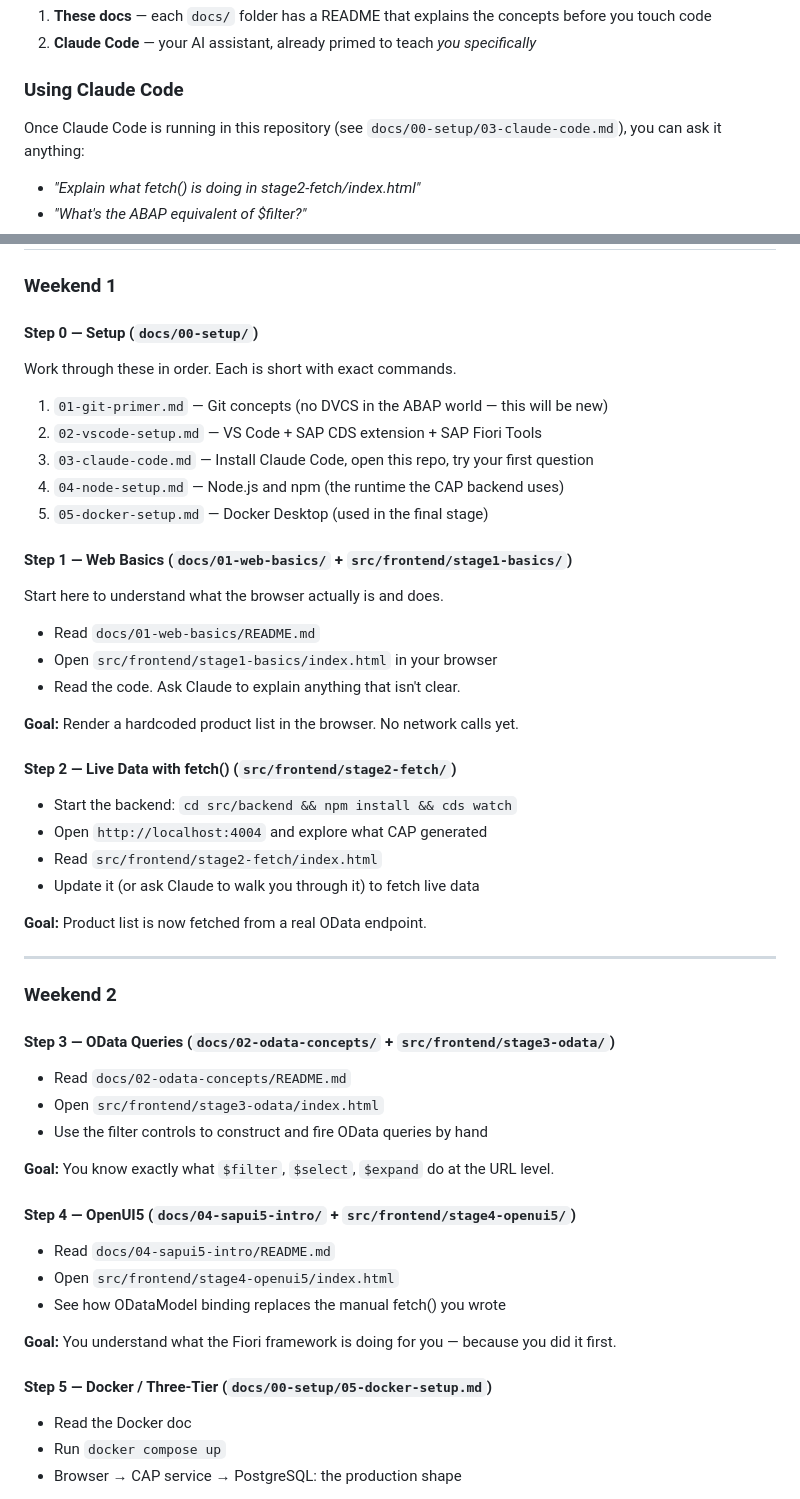
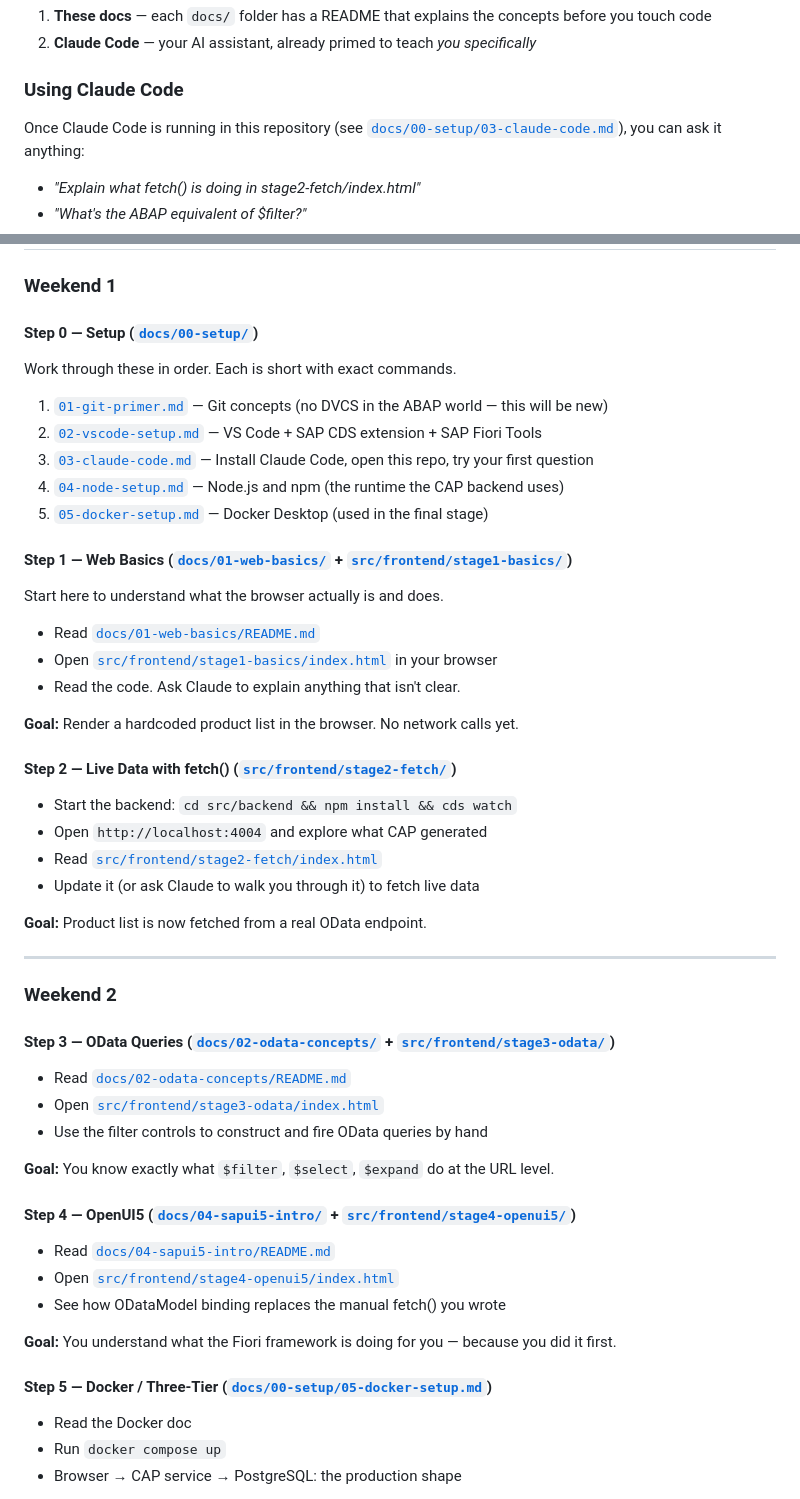
Before and after one commit to sixtymage/learn-web-odata, a Markdown page: LEARNING.md, 2 parts joined by grey strips. GitHub-like rendering.

```diff
--- a/LEARNING.md
+++ b/LEARNING.md
@@ -16,7 +16,7 @@ You have two companions as you work through this:
 
 ### Using Claude Code
 
-Once Claude Code is running in this repository (see `docs/00-setup/03-claude-code.md`),
+Once Claude Code is running in this repository (see [`docs/00-setup/03-claude-code.md`](docs/00-setup/03-claude-code.md)),
 you can ask it anything:
 
 - *"Explain what fetch() is doing in stage2-fetch/index.html"*
@@ -33,31 +33,31 @@ you can ask it anything:
 
 ### Weekend 1
 
-#### Step 0 — Setup (`docs/00-setup/`)
+#### Step 0 — Setup ([`docs/00-setup/`](docs/00-setup/))
 
 Work through these in order. Each is short with exact commands.
 
-1. `01-git-primer.md` — Git concepts (no DVCS in the ABAP world — this will be new)
-2. `02-vscode-setup.md` — VS Code + SAP CDS extension + SAP Fiori Tools
-3. `03-claude-code.md` — Install Claude Code, open this repo, try your first question
-4. `04-node-setup.md` — Node.js and npm (the runtime the CAP backend uses)
-5. `05-docker-setup.md` — Docker Desktop (used in the final stage)
+1. [`01-git-primer.md`](docs/00-setup/01-git-primer.md) — Git concepts (no DVCS in the ABAP world — this will be new)
+2. [`02-vscode-setup.md`](docs/00-setup/02-vscode-setup.md) — VS Code + SAP CDS extension + SAP Fiori Tools
+3. [`03-claude-code.md`](docs/00-setup/03-claude-code.md) — Install Claude Code, open this repo, try your first question
+4. [`04-node-setup.md`](docs/00-setup/04-node-setup.md) — Node.js and npm (the runtime the CAP backend uses)
+5. [`05-docker-setup.md`](docs/00-setup/05-docker-setup.md) — Docker Desktop (used in the final stage)
 
-#### Step 1 — Web Basics (`docs/01-web-basics/` + `src/frontend/stage1-basics/`)
+#### Step 1 — Web Basics ([`docs/01-web-basics/`](docs/01-web-basics/) + [`src/frontend/stage1-basics/`](src/frontend/stage1-basics/))
 
 Start here to understand what the browser actually is and does.
 
-- Read `docs/01-web-basics/README.md`
-- Open `src/frontend/stage1-basics/index.html` in your browser
+- Read [`docs/01-web-basics/README.md`](docs/01-web-basics/README.md)
+- Open [`src/frontend/stage1-basics/index.html`](src/frontend/stage1-basics/index.html) in your browser
 - Read the code. Ask Claude to explain anything that isn't clear.
 
 **Goal:** Render a hardcoded product list in the browser. No network calls yet.
 
-#### Step 2 — Live Data with fetch() (`src/frontend/stage2-fetch/`)
+#### Step 2 — Live Data with fetch() ([`src/frontend/stage2-fetch/`](src/frontend/stage2-fetch/))
 
 - Start the backend: `cd src/backend && npm install && cds watch`
 - Open `http://localhost:4004` and explore what CAP generated
-- Read `src/frontend/stage2-fetch/index.html`
+- Read [`src/frontend/stage2-fetch/index.html`](src/frontend/stage2-fetch/index.html)
 - Update it (or ask Claude to walk you through it) to fetch live data
 
 **Goal:** Product list is now fetched from a real OData endpoint.
@@ -66,23 +66,23 @@ Start here to understand what the browser actually is and does.
 
 ### Weekend 2
 
-#### Step 3 — OData Queries (`docs/02-odata-concepts/` + `src/frontend/stage3-odata/`)
+#### Step 3 — OData Queries ([`docs/02-odata-concepts/`](docs/02-odata-concepts/) + [`src/frontend/stage3-odata/`](src/frontend/stage3-odata/))
 
-- Read `docs/02-odata-concepts/README.md`
-- Open `src/frontend/stage3-odata/index.html`
+- Read [`docs/02-odata-concepts/README.md`](docs/02-odata-concepts/README.md)
+- Open [`src/frontend/stage3-odata/index.html`](src/frontend/stage3-odata/index.html)
 - Use the filter controls to construct and fire OData queries by hand
 
 **Goal:** You know exactly what `$filter`, `$select`, `$expand` do at the URL level.
 
-#### Step 4 — OpenUI5 (`docs/04-sapui5-intro/` + `src/frontend/stage4-openui5/`)
+#### Step 4 — OpenUI5 ([`docs/04-sapui5-intro/`](docs/04-sapui5-intro/) + [`src/frontend/stage4-openui5/`](src/frontend/stage4-openui5/))
 
-- Read `docs/04-sapui5-intro/README.md`
-- Open `src/frontend/stage4-openui5/index.html`
+- Read [`docs/04-sapui5-intro/README.md`](docs/04-sapui5-intro/README.md)
+- Open [`src/frontend/stage4-openui5/index.html`](src/frontend/stage4-openui5/index.html)
 - See how ODataModel binding replaces the manual fetch() you wrote
 
 **Goal:** You understand what the Fiori framework is doing for you — because you did it first.
 
-#### Step 5 — Docker / Three-Tier (`docs/00-setup/05-docker-setup.md`)
+#### Step 5 — Docker / Three-Tier ([`docs/00-setup/05-docker-setup.md`](docs/00-setup/05-docker-setup.md))
 
 - Read the Docker doc
 - Run `docker compose up`
```
Also changed, not shown: README.md (+5 -5 lines).
